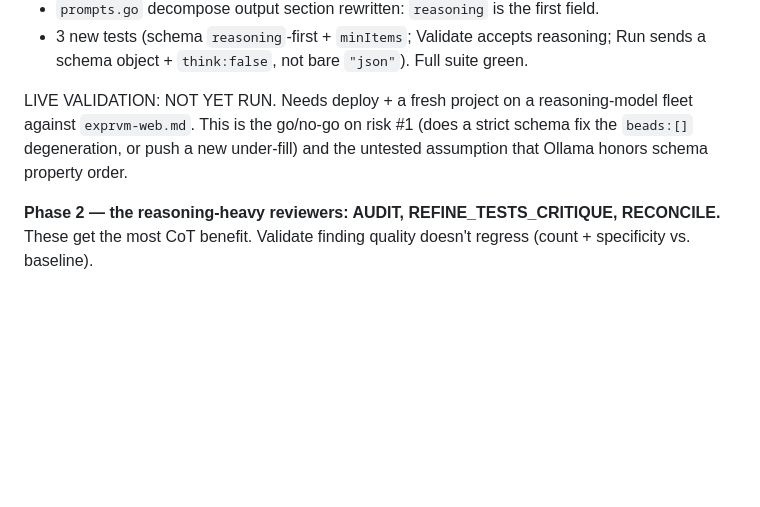
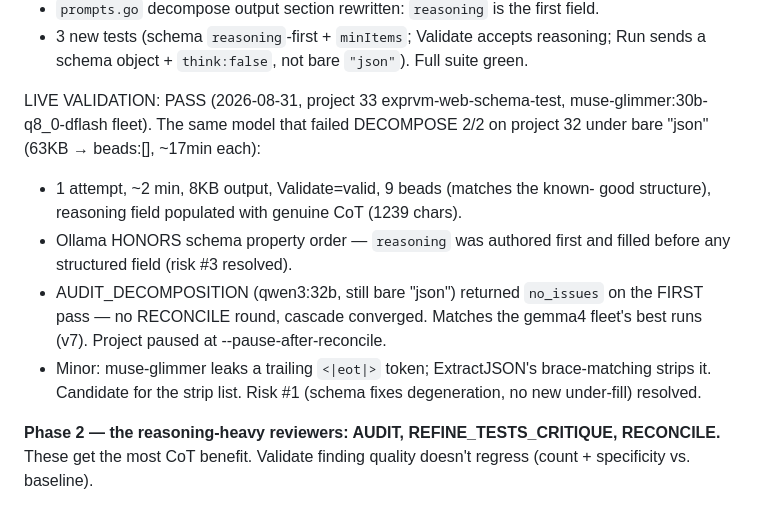
Before and after one commit to lehmann314159/ratchet, a Markdown page: docs/schema-mode-reasoning-field.md, the part around the change. GitHub-like rendering; blank space fills up the shorter version.

Commit message:
docs: record Phase 1 live validation result (PASS)
Project 33 (exprvm-web-schema-test), muse-glimmer:30b-q8_0-dflash fleet —
the model that failed DECOMPOSE 2/2 under bare "json" (63KB -> beads:[],
~17min each). Under schema-mode: 1 attempt, ~2 min, valid, 9 beads,
reasoning field populated first with genuine chain-of-thought. Confirms
Ollama honors schema property order. AUDIT (qwen3:32b) returned no_issues
on the first pass; cascade converged with no RECONCILE round.

Co-Authored-By: Claude Sonnet 5 <noreply@anthropic.com>
Claude-Session: https://claude.ai/code/session_01CaheWQLBWqkn4sEb7t49TE

```diff
--- a/docs/schema-mode-reasoning-field.md
+++ b/docs/schema-mode-reasoning-field.md
@@ -240,10 +240,19 @@ Code + unit tests: DONE (2026-08-31, uncommitted).
 - 3 new tests (schema `reasoning`-first + `minItems`; Validate accepts reasoning;
   Run sends a schema object + `think:false`, not bare `"json"`). Full suite green.
 
-LIVE VALIDATION: NOT YET RUN. Needs deploy + a fresh project on a reasoning-model
-fleet against `exprvm-web.md`. This is the go/no-go on risk #1 (does a strict
-schema fix the `beads:[]` degeneration, or push a new under-fill) and the
-untested assumption that Ollama honors schema property order.
+LIVE VALIDATION: PASS (2026-08-31, project 33 exprvm-web-schema-test,
+muse-glimmer:30b-q8_0-dflash fleet). The same model that failed DECOMPOSE 2/2
+on project 32 under bare "json" (63KB → beads:[], ~17min each):
+- 1 attempt, ~2 min, 8KB output, Validate=valid, 9 beads (matches the known-
+  good structure), reasoning field populated with genuine CoT (1239 chars).
+- Ollama HONORS schema property order — `reasoning` was authored first and
+  filled before any structured field (risk #3 resolved).
+- AUDIT_DECOMPOSITION (qwen3:32b, still bare "json") returned `no_issues` on
+  the FIRST pass — no RECONCILE round, cascade converged. Matches the gemma4
+  fleet's best runs (v7). Project paused at --pause-after-reconcile.
+- Minor: muse-glimmer leaks a trailing `<|eot|>` token; ExtractJSON's
+  brace-matching strips it. Candidate for the strip list.
+Risk #1 (schema fixes degeneration, no new under-fill) resolved.
 
 **Phase 2 — the reasoning-heavy reviewers: AUDIT, REFINE_TESTS_CRITIQUE,
 RECONCILE.**
```
